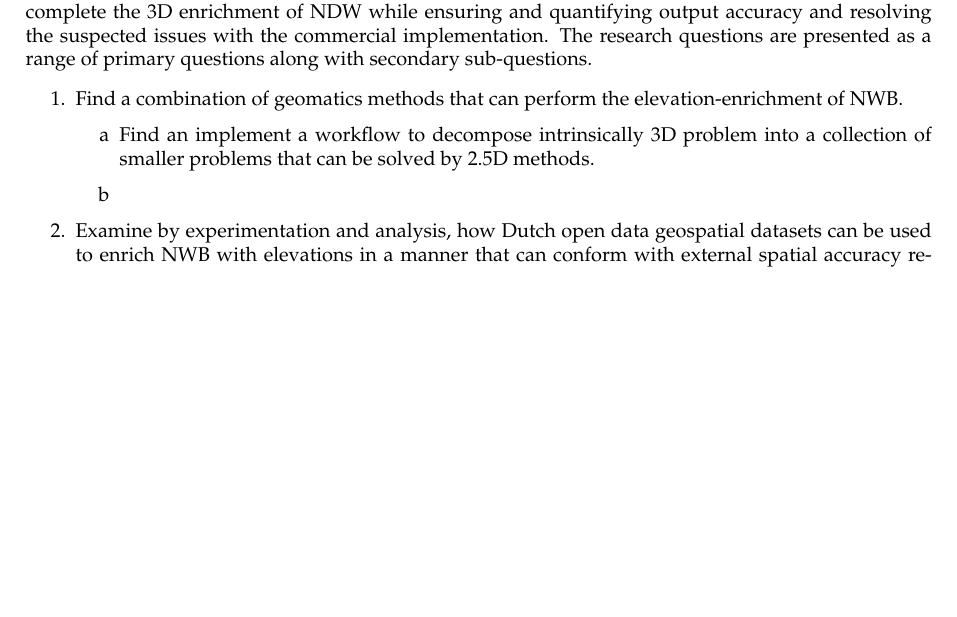
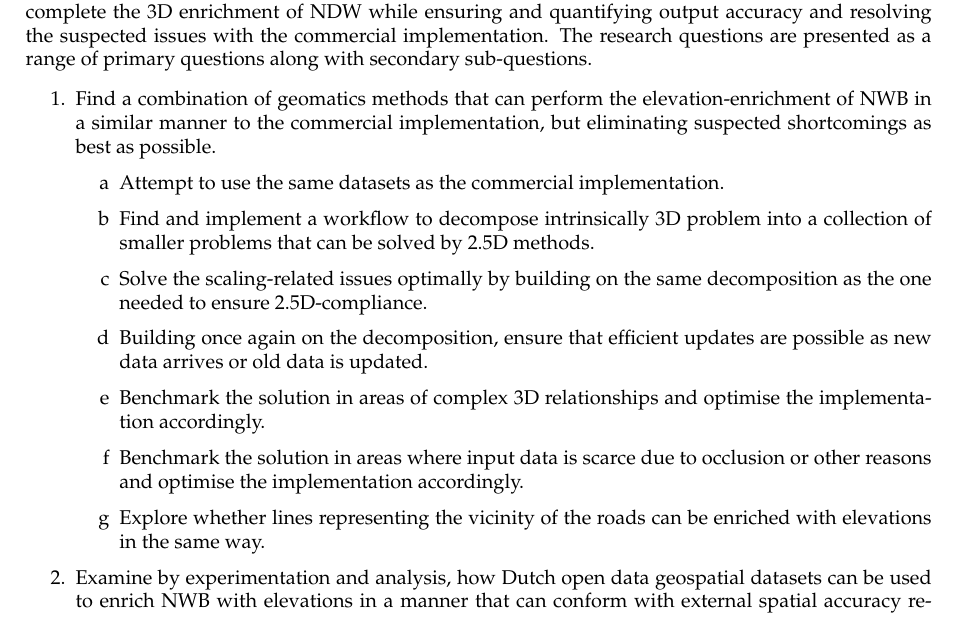
Before and after one commit to kriskenesei/geo2020-tex, a LaTeX thesis (p2/thesis_proposal.tex, which reads p2/chapters/researchquestions.tex): part of page 7 of 19, cut so that both start at the same text, the shorter picture padded with empty space. Compiled offline with pdfLaTeX.

Commit message:
Update on Overleaf.

```diff
--- a/p2/chapters/researchquestions.tex
+++ b/p2/chapters/researchquestions.tex
@@ -7,10 +7,15 @@ The decision was made to include the research questions before the Related work
 
 
 \begin{enumerate}
-\item Find a combination of geomatics methods that can perform the elevation-enrichment of NWB.
+\item Find a combination of geomatics methods that can perform the elevation-enrichment of NWB in a similar manner to the commercial implementation, but eliminating suspected shortcomings as best as possible.
 \begin{enumerate}
-    \item Find an implement a workflow to decompose intrinsically 3D problem into a collection of smaller problems that can be solved by 2.5D methods.
-    \item
+    \item Attempt to use the same datasets as the commercial implementation.
+    \item Find and implement a workflow to decompose intrinsically 3D problem into a collection of smaller problems that can be solved by 2.5D methods.
+    \item Solve the scaling-related issues optimally by building on the same decomposition as the one needed to ensure 2.5D-compliance.
+    \item Building once again on the decomposition, ensure that efficient updates are possible as new data arrives or old data is updated.
+    \item Benchmark the solution in areas of complex 3D relationships and optimise the implementation accordingly.
+    \item Benchmark the solution in areas where input data is scarce due to occlusion or other reasons and optimise the implementation accordingly.
+    \item Explore whether lines representing the vicinity of the roads can be enriched with elevations in the same way.
 \end{enumerate}
 \item Examine by experimentation and analysis, how Dutch open data geospatial datasets can be used to enrich NWB with elevations in a manner that can conform with external spatial accuracy requirements.
 \begin{enumerate}
```
